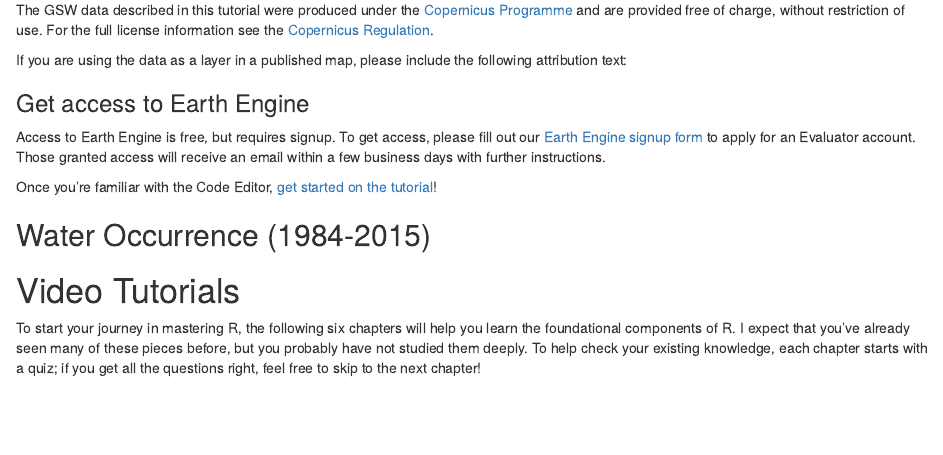
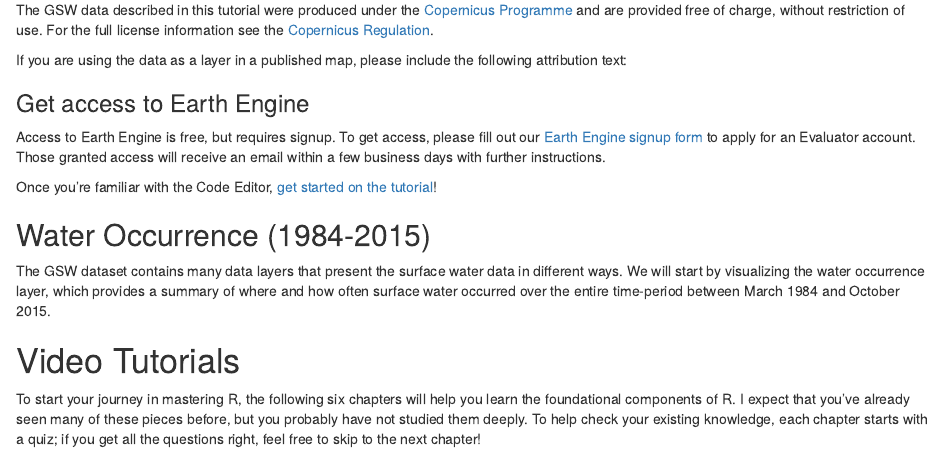
Before and after one commit to r-earthengine/rgeebook, an R Markdown document (chapters/03_api_tutorials.Rmd): the page in a window 1100 px wide, from 5600 px down. Rendered offline with R 4.5, knitr and Pandoc, with nearby package versions; drawn as R Markdown's standard HTML page in place of the format the file asks for; some code elsewhere in the file could not run offline.

Commit message:
surfacewater

```diff
--- a/chapters/03_api_tutorials.Rmd
+++ b/chapters/03_api_tutorials.Rmd
@@ -1260,6 +1260,8 @@
 
 ## Water Occurrence (1984-2015) {-}
 
+The GSW dataset contains many data layers that present the surface water data in different ways. We will start by visualizing the water occurrence layer, which provides a summary of where and how often surface water occurred over the entire time-period between March 1984 and October 2015.
+
 # Video Tutorials
 
 To start your journey in mastering R, the following six chapters will help you learn the foundational components of R. I expect that you've already seen many of these pieces before, but you probably have not studied them deeply. To help check your existing knowledge, each chapter starts with a quiz; if you get all the questions right, feel free to skip to the next chapter!
```
